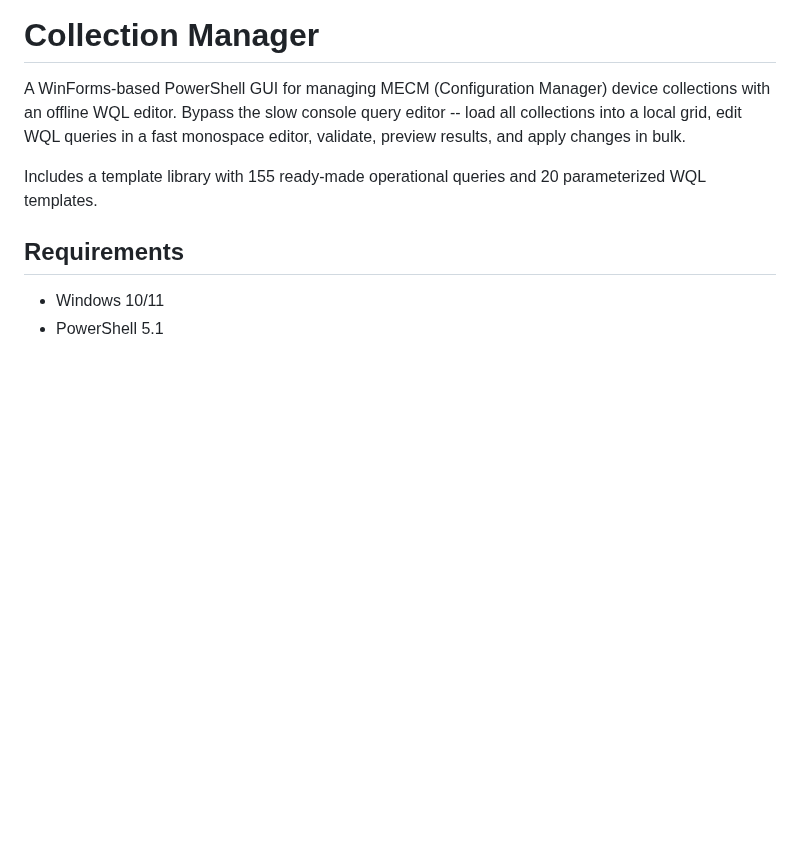
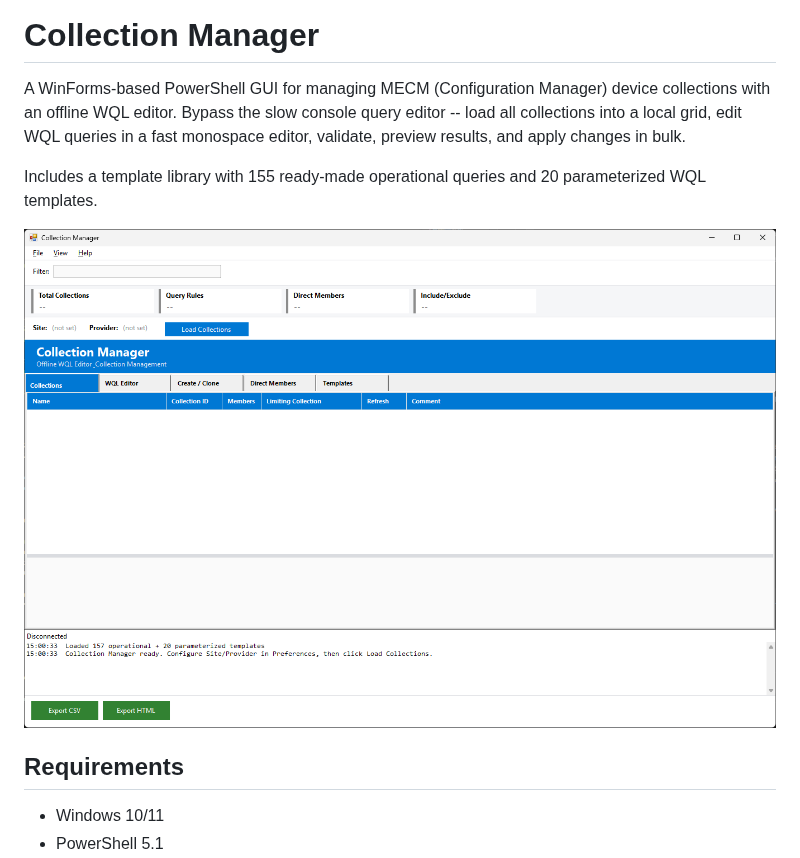
Before and after one commit to jasonulbright/collection-manager, a Markdown page: README.md, the part around the change. Rendered like a GitHub page; pictures changed too: screenshot.png (added); blank space fills up the shorter version.

Commit message:
Add screenshot to README
Co-Authored-By: Claude Opus 4.6 <noreply@anthropic.com>

```diff
--- a/README.md
+++ b/README.md
@@ -3,6 +3,8 @@
 A WinForms-based PowerShell GUI for managing MECM (Configuration Manager) device collections with an offline WQL editor. Bypass the slow console query editor -- load all collections into a local grid, edit WQL queries in a fast monospace editor, validate, preview results, and apply changes in bulk.
 
 Includes a template library with 155 ready-made operational queries and 20 parameterized WQL templates.
+
+![Collection Manager](screenshot.png)
 
 ## Requirements
 
```
